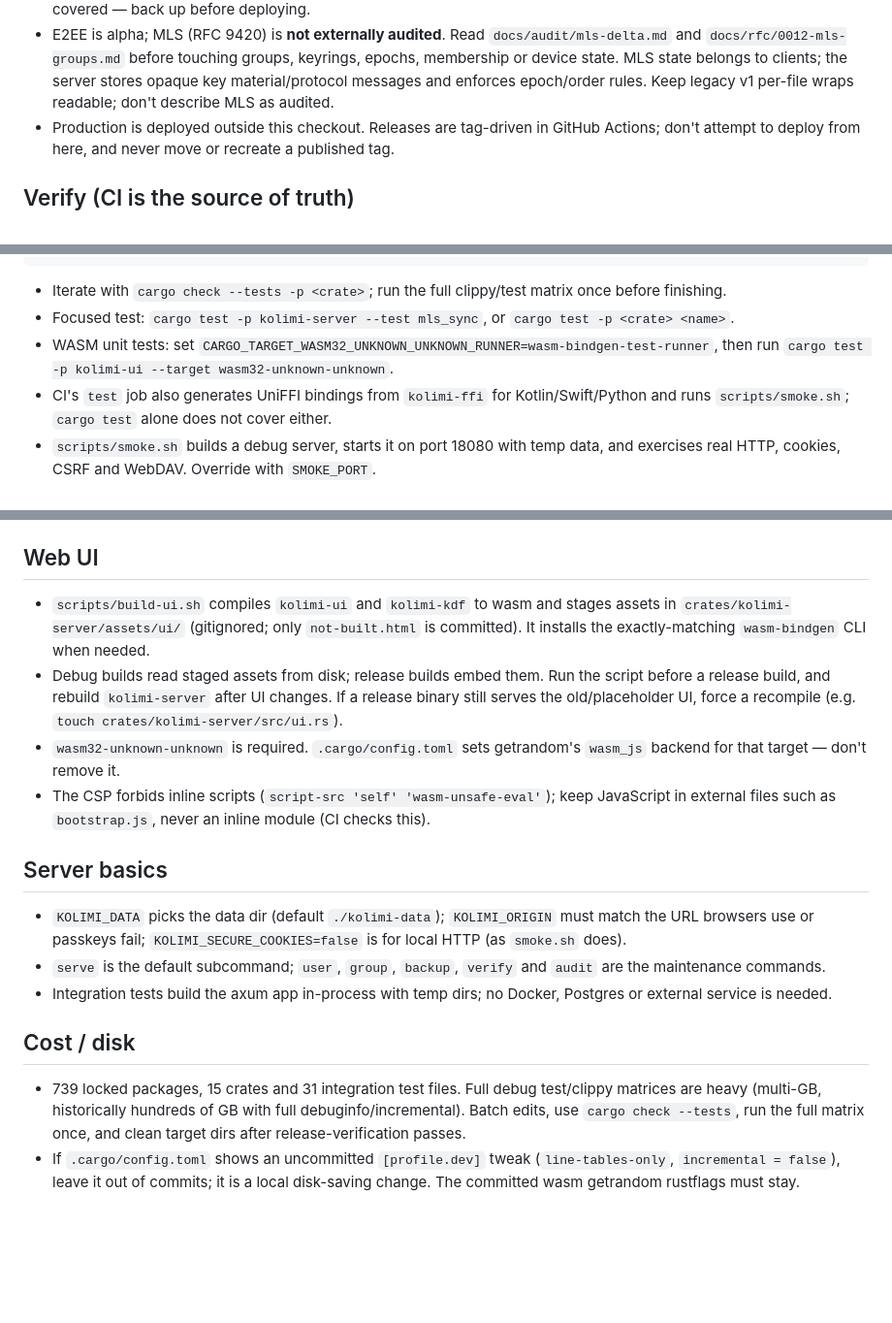
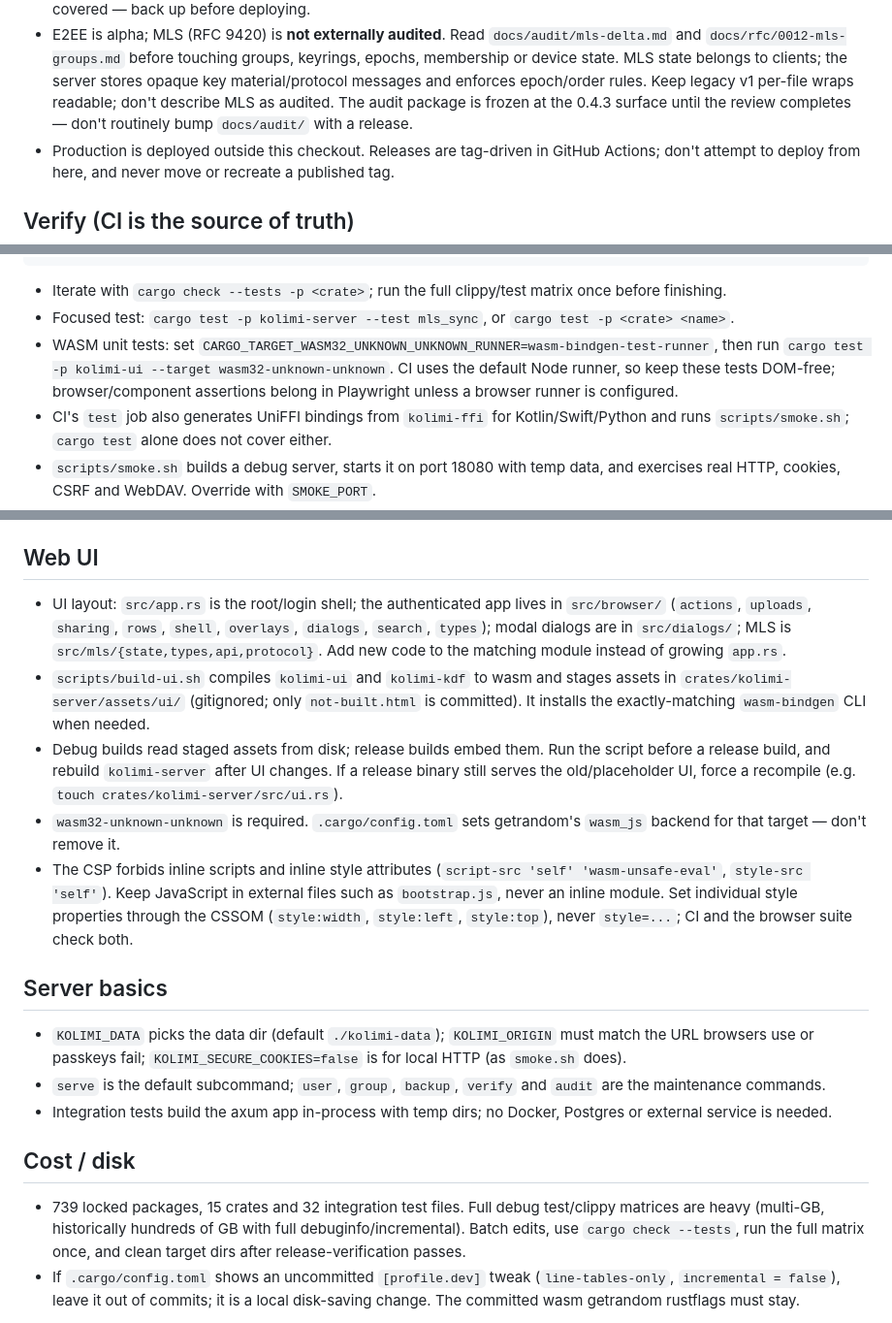
Before and after one commit to chaitanyayeleti/kolimi, a Markdown page: AGENTS.md, 3 parts joined by grey strips. Shown at 97% size. Drawn GitHub-style; blank space fills up the shorter version.

Commit message:
docs: refresh AGENTS guidance for the 0.4.5 layout

```diff
--- a/AGENTS.md
+++ b/AGENTS.md
@@ -31,7 +31,9 @@ Postgres, Redis or external services.
   groups, keyrings, epochs, membership or device state. MLS state belongs to
   clients; the server stores opaque key material/protocol messages and
   enforces epoch/order rules. Keep legacy v1 per-file wraps readable; don't
-  describe MLS as audited.
+  describe MLS as audited. The audit package is frozen at the 0.4.3 surface
+  until the review completes — don't routinely bump `docs/audit/` with a
+  release.
 - Production is deployed outside this checkout. Releases are tag-driven in
   GitHub Actions; don't attempt to deploy from here, and never move or
   recreate a published tag.
@@ -55,7 +57,9 @@ cargo vet --locked
   `cargo test -p <crate> <name>`.
 - WASM unit tests: set
   `CARGO_TARGET_WASM32_UNKNOWN_UNKNOWN_RUNNER=wasm-bindgen-test-runner`, then
-  run `cargo test -p kolimi-ui --target wasm32-unknown-unknown`.
+  run `cargo test -p kolimi-ui --target wasm32-unknown-unknown`. CI uses the
+  default Node runner, so keep these tests DOM-free; browser/component
+  assertions belong in Playwright unless a browser runner is configured.
 - CI's `test` job also generates UniFFI bindings from `kolimi-ffi` for
   Kotlin/Swift/Python and runs `scripts/smoke.sh`; `cargo test` alone does
   not cover either.
@@ -97,6 +101,11 @@ cargo vet --locked
 
 ## Web UI
 
+- UI layout: `src/app.rs` is the root/login shell; the authenticated app lives
+  in `src/browser/` (`actions`, `uploads`, `sharing`, `rows`, `shell`,
+  `overlays`, `dialogs`, `search`, `types`); modal dialogs are in
+  `src/dialogs/`; MLS is `src/mls/{state,types,api,protocol}`. Add new code to
+  the matching module instead of growing `app.rs`.
 - `scripts/build-ui.sh` compiles `kolimi-ui` and `kolimi-kdf` to wasm and
   stages assets in `crates/kolimi-server/assets/ui/` (gitignored; only
   `not-built.html` is committed). It installs the exactly-matching
@@ -107,9 +116,11 @@ cargo vet --locked
   recompile (e.g. `touch crates/kolimi-server/src/ui.rs`).
 - `wasm32-unknown-unknown` is required. `.cargo/config.toml` sets getrandom's
   `wasm_js` backend for that target — don't remove it.
-- The CSP forbids inline scripts (`script-src 'self' 'wasm-unsafe-eval'`);
-  keep JavaScript in external files such as `bootstrap.js`, never an inline
-  module (CI checks this).
+- The CSP forbids inline scripts and inline style attributes (`script-src
+  'self' 'wasm-unsafe-eval'`, `style-src 'self'`). Keep JavaScript in external
+  files such as `bootstrap.js`, never an inline module. Set individual style
+  properties through the CSSOM (`style:width`, `style:left`, `style:top`),
+  never `style=...`; CI and the browser suite check both.
 
 ## Server basics
 
@@ -123,7 +134,7 @@ cargo vet --locked
 
 ## Cost / disk
 
-- 739 locked packages, 15 crates and 31 integration test files. Full debug
+- 739 locked packages, 15 crates and 32 integration test files. Full debug
   test/clippy matrices are heavy (multi-GB, historically hundreds of GB with
   full debuginfo/incremental). Batch edits, use `cargo check --tests`, run the
   full matrix once, and clean target dirs after release-verification passes.
```
